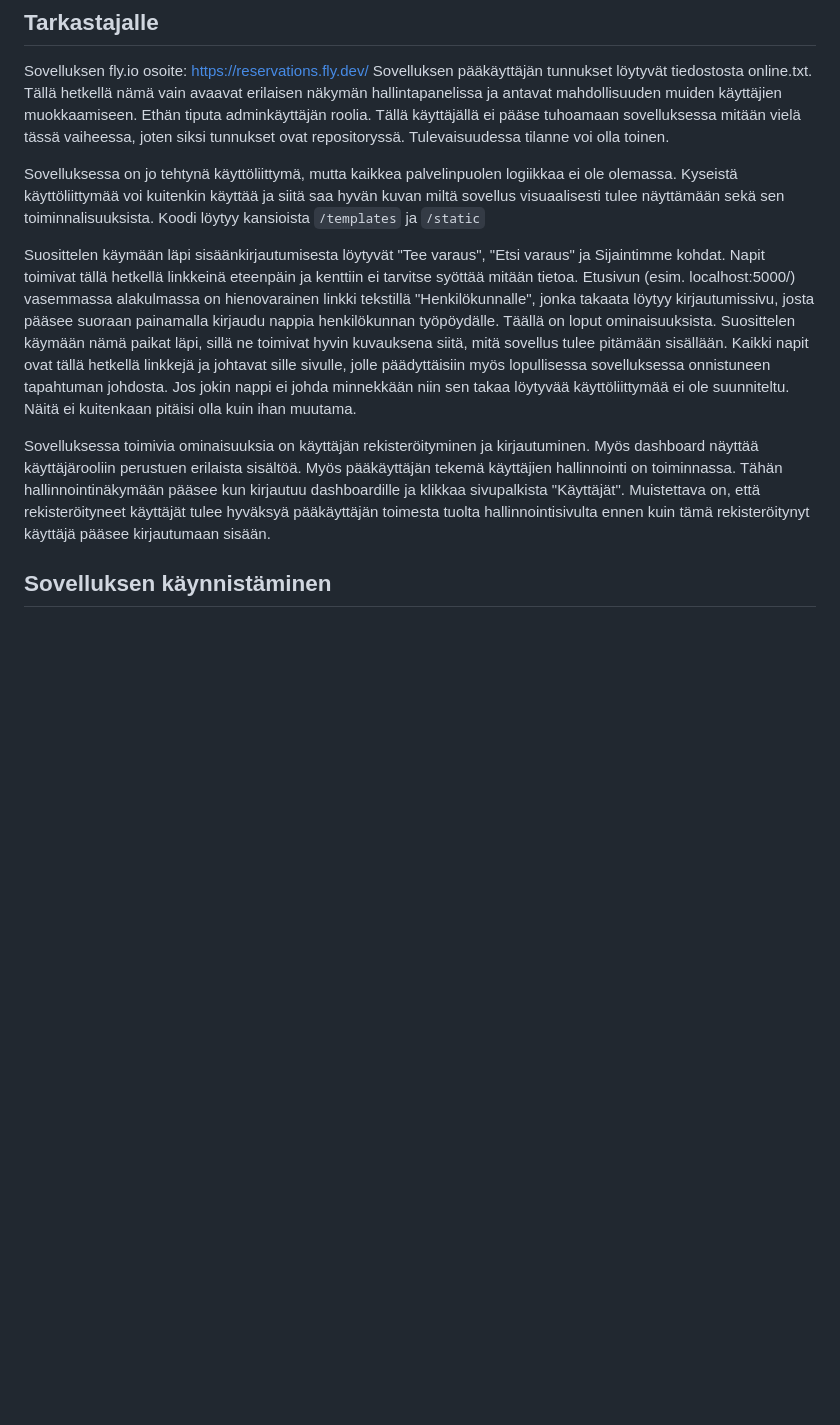
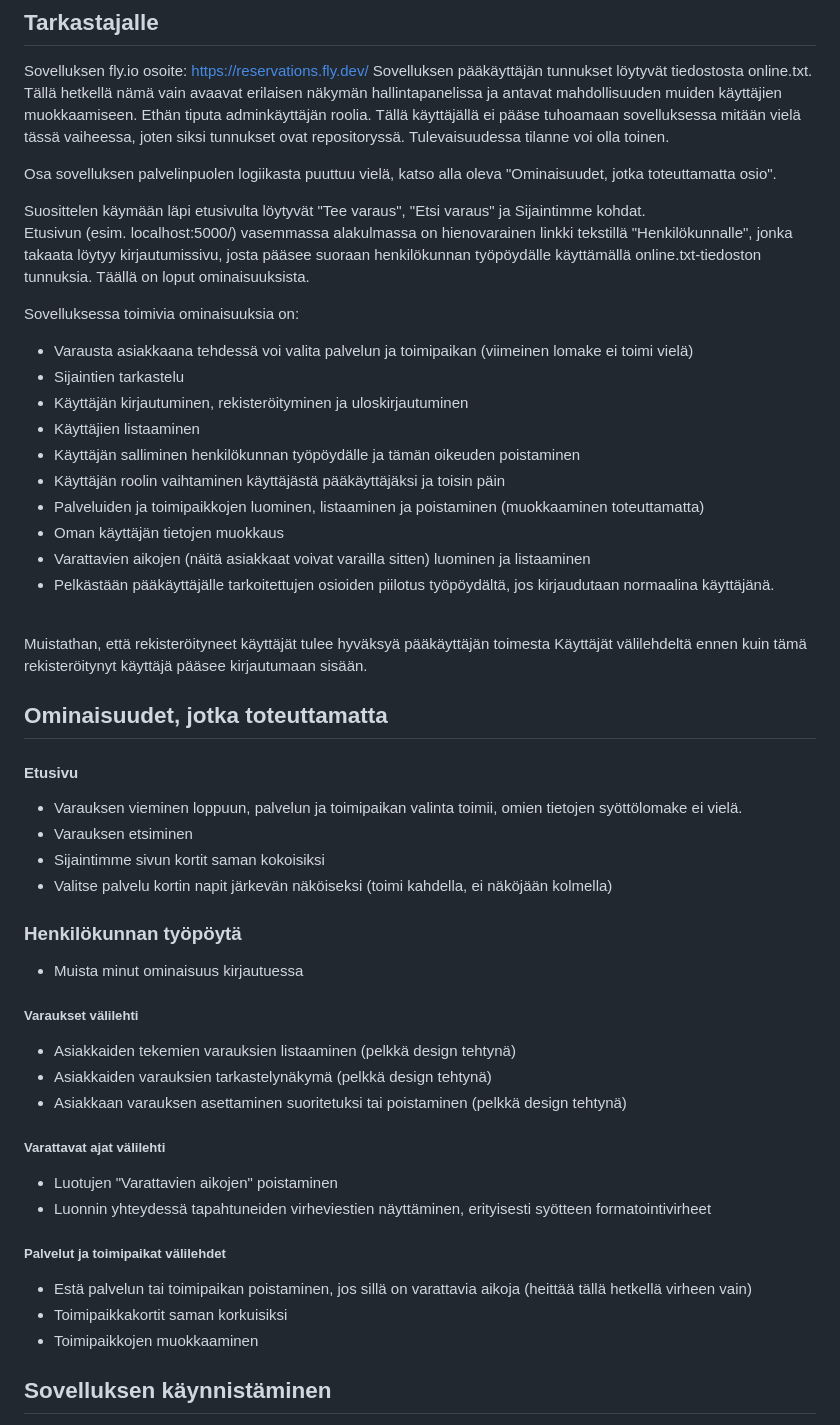
Before and after one commit to Rokirok/reservations, a Markdown page: README.md, the part around the change. Drawn GitHub-style; blank space fills up the shorter version.

Commit message:
Update README.md to reflect the current state of the application. Also add up-to-date instructions for the reviewer.

```diff
--- a/README.md
+++ b/README.md
@@ -19,15 +19,50 @@ Kampaamon varausjärjestelmä, jossa asiakkaat voivat varata ajan haluamaansa pa
 Sovelluksen fly.io osoite: https://reservations.fly.dev/
 Sovelluksen pääkäyttäjän tunnukset löytyvät tiedostosta online.txt. Tällä hetkellä nämä vain avaavat erilaisen näkymän hallintapanelissa ja antavat mahdollisuuden muiden käyttäjien muokkaamiseen. Ethän tiputa adminkäyttäjän roolia. Tällä käyttäjällä ei pääse tuhoamaan sovelluksessa mitään vielä tässä vaiheessa, joten siksi tunnukset ovat repositoryssä. Tulevaisuudessa tilanne voi olla toinen.
 
-Sovelluksessa on jo tehtynä käyttöliittymä, mutta kaikkea palvelinpuolen logiikkaa ei ole olemassa. Kyseistä käyttöliittymää voi kuitenkin käyttää ja siitä saa hyvän kuvan miltä sovellus visuaalisesti tulee näyttämään sekä sen toiminnalisuuksista. Koodi löytyy kansioista `/templates` ja `/static`
+Osa sovelluksen palvelinpuolen logiikasta puuttuu vielä, katso alla oleva "Ominaisuudet, jotka toteuttamatta osio".
 <br>
 
-Suosittelen käymään läpi sisäänkirjautumisesta löytyvät "Tee varaus", "Etsi varaus" ja Sijaintimme kohdat. Napit toimivat tällä hetkellä linkkeinä eteenpäin ja kenttiin ei tarvitse syöttää mitään tietoa.
-Etusivun (esim. localhost:5000/) vasemmassa alakulmassa on hienovarainen linkki tekstillä "Henkilökunnalle", jonka takaata löytyy kirjautumissivu, josta pääsee suoraan painamalla kirjaudu nappia henkilökunnan työpöydälle. Täällä on loput ominaisuuksista. Suosittelen käymään nämä paikat läpi, sillä ne toimivat hyvin kuvauksena siitä, mitä sovellus tulee pitämään sisällään.
-Kaikki napit ovat tällä hetkellä linkkejä ja johtavat sille sivulle, jolle päädyttäisiin myös lopullisessa sovelluksessa onnistuneen tapahtuman johdosta. Jos jokin nappi ei johda minnekkään niin sen takaa löytyvää käyttöliittymää ei ole suunniteltu. Näitä ei kuitenkaan pitäisi olla kuin ihan muutama.
+Suosittelen käymään läpi etusivulta löytyvät "Tee varaus", "Etsi varaus" ja Sijaintimme kohdat.<br>
+Etusivun (esim. localhost:5000/) vasemmassa alakulmassa on hienovarainen linkki tekstillä "Henkilökunnalle", jonka takaata löytyy kirjautumissivu, josta pääsee suoraan henkilökunnan työpöydälle käyttämällä online.txt-tiedoston tunnuksia. Täällä on loput ominaisuuksista.
 <br>
 
-Sovelluksessa toimivia ominaisuuksia on käyttäjän rekisteröityminen ja kirjautuminen. Myös dashboard näyttää käyttäjärooliin perustuen erilaista sisältöä. Myös pääkäyttäjän tekemä käyttäjien hallinnointi on toiminnassa. Tähän hallinnointinäkymään pääsee kun kirjautuu dashboardille ja klikkaa sivupalkista "Käyttäjät". Muistettava on, että rekisteröityneet käyttäjät tulee hyväksyä pääkäyttäjän toimesta tuolta hallinnointisivulta ennen kuin tämä rekisteröitynyt käyttäjä pääsee kirjautumaan sisään.
+Sovelluksessa toimivia ominaisuuksia on:
+- Varausta asiakkaana tehdessä voi valita palvelun ja toimipaikan (viimeinen lomake ei toimi vielä)
+- Sijaintien tarkastelu
+- Käyttäjän kirjautuminen, rekisteröityminen ja uloskirjautuminen
+- Käyttäjien listaaminen
+- Käyttäjän salliminen henkilökunnan työpöydälle ja tämän oikeuden poistaminen
+- Käyttäjän roolin vaihtaminen käyttäjästä pääkäyttäjäksi ja toisin päin
+- Palveluiden ja toimipaikkojen luominen, listaaminen ja poistaminen (muokkaaminen toteuttamatta)
+- Oman käyttäjän tietojen muokkaus
+- Varattavien aikojen (näitä asiakkaat voivat varailla sitten) luominen ja listaaminen
+- Pelkästään pääkäyttäjälle tarkoitettujen osioiden piilotus työpöydältä, jos kirjaudutaan normaalina käyttäjänä.
+<br>
+
+Muistathan, että rekisteröityneet käyttäjät tulee hyväksyä pääkäyttäjän toimesta Käyttäjät välilehdeltä ennen kuin tämä rekisteröitynyt käyttäjä pääsee kirjautumaan sisään.
+
+## Ominaisuudet, jotka toteuttamatta
+#### Etusivu
+- Varauksen vieminen loppuun, palvelun ja toimipaikan valinta toimii, omien tietojen syöttölomake ei vielä.
+- Varauksen etsiminen
+- Sijaintimme sivun kortit saman kokoisiksi
+- Valitse palvelu kortin napit järkevän näköiseksi (toimi kahdella, ei näköjään kolmella)
+### Henkilökunnan työpöytä
+- Muista minut ominaisuus kirjautuessa
+##### Varaukset välilehti
+- Asiakkaiden tekemien varauksien listaaminen (pelkkä design tehtynä)
+- Asiakkaiden varauksien tarkastelynäkymä (pelkkä design tehtynä)
+- Asiakkaan varauksen asettaminen suoritetuksi tai poistaminen (pelkkä design tehtynä)
+
+##### Varattavat ajat välilehti
+- Luotujen "Varattavien aikojen" poistaminen
+- Luonnin yhteydessä tapahtuneiden virheviestien näyttäminen, erityisesti syötteen formatointivirheet
+
+##### Palvelut ja toimipaikat välilehdet
+- Estä palvelun tai toimipaikan poistaminen, jos sillä on varattavia aikoja (heittää tällä hetkellä virheen vain)
+- Toimipaikkakortit saman korkuisiksi
+- Toimipaikkojen muokkaaminen
+
 
 ## Sovelluksen käynnistäminen
 1. Siirry projektin juurikansioon `reservations`
```
